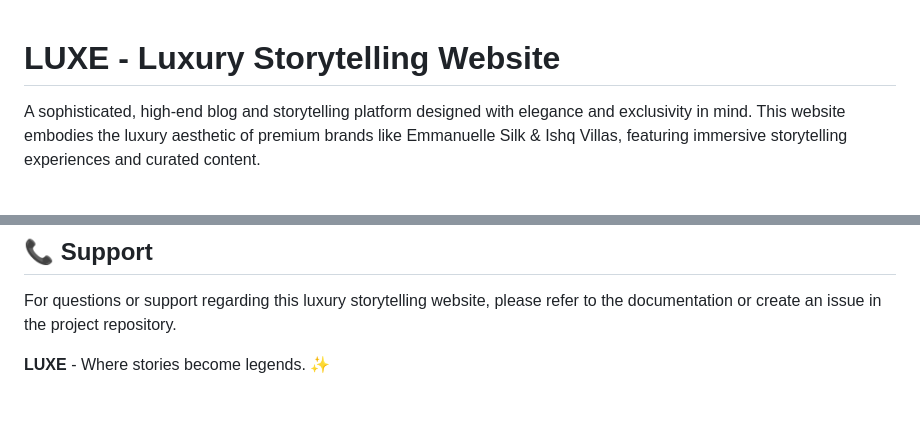
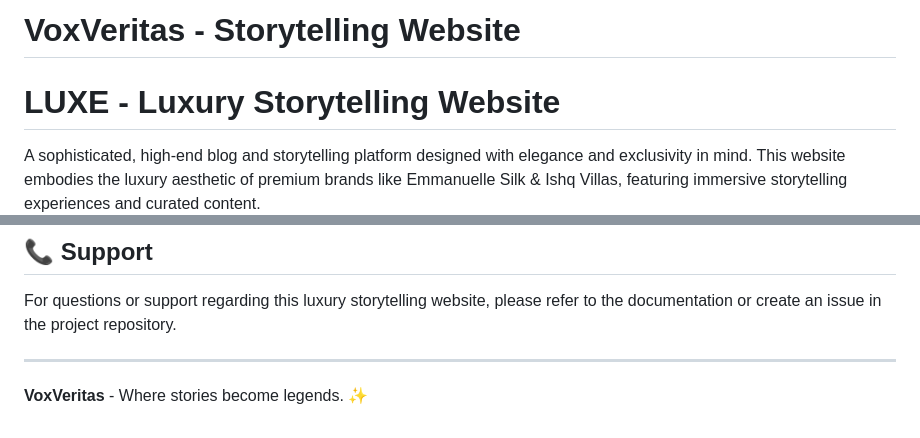
Before and after one commit to veritasvox490-sudo/VoxVeritas, a Markdown page: README.md, 2 parts joined by grey strips. Drawn GitHub-style; blank space fills up the shorter version.

```diff
--- a/README.md
+++ b/README.md
@@ -1,3 +1,5 @@
+# VoxVeritas - Storytelling Website
+
 # LUXE - Luxury Storytelling Website
 
 A sophisticated, high-end blog and storytelling platform designed with elegance and exclusivity in mind. This website embodies the luxury aesthetic of premium brands like Emmanuelle Silk & Ishq Villas, featuring immersive storytelling experiences and curated content.
@@ -189,4 +191,6 @@ While this is a demonstration project, suggestions and improvements are welcome.
 
 For questions or support regarding this luxury storytelling website, please refer to the documentation or create an issue in the project repository.
 
-**LUXE** - Where stories become legends. ✨
+---
+
+**VoxVeritas** - Where stories become legends. ✨
```
